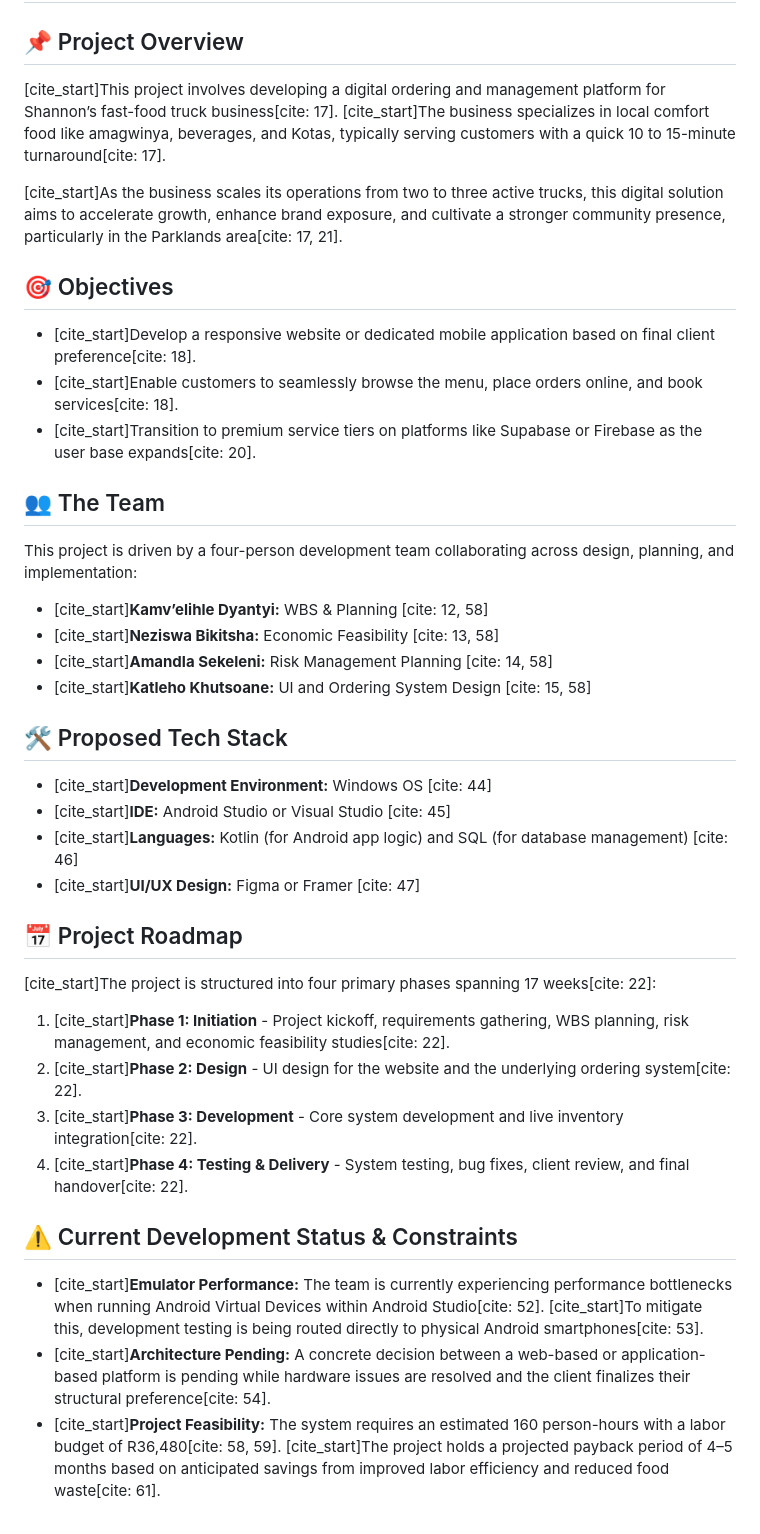
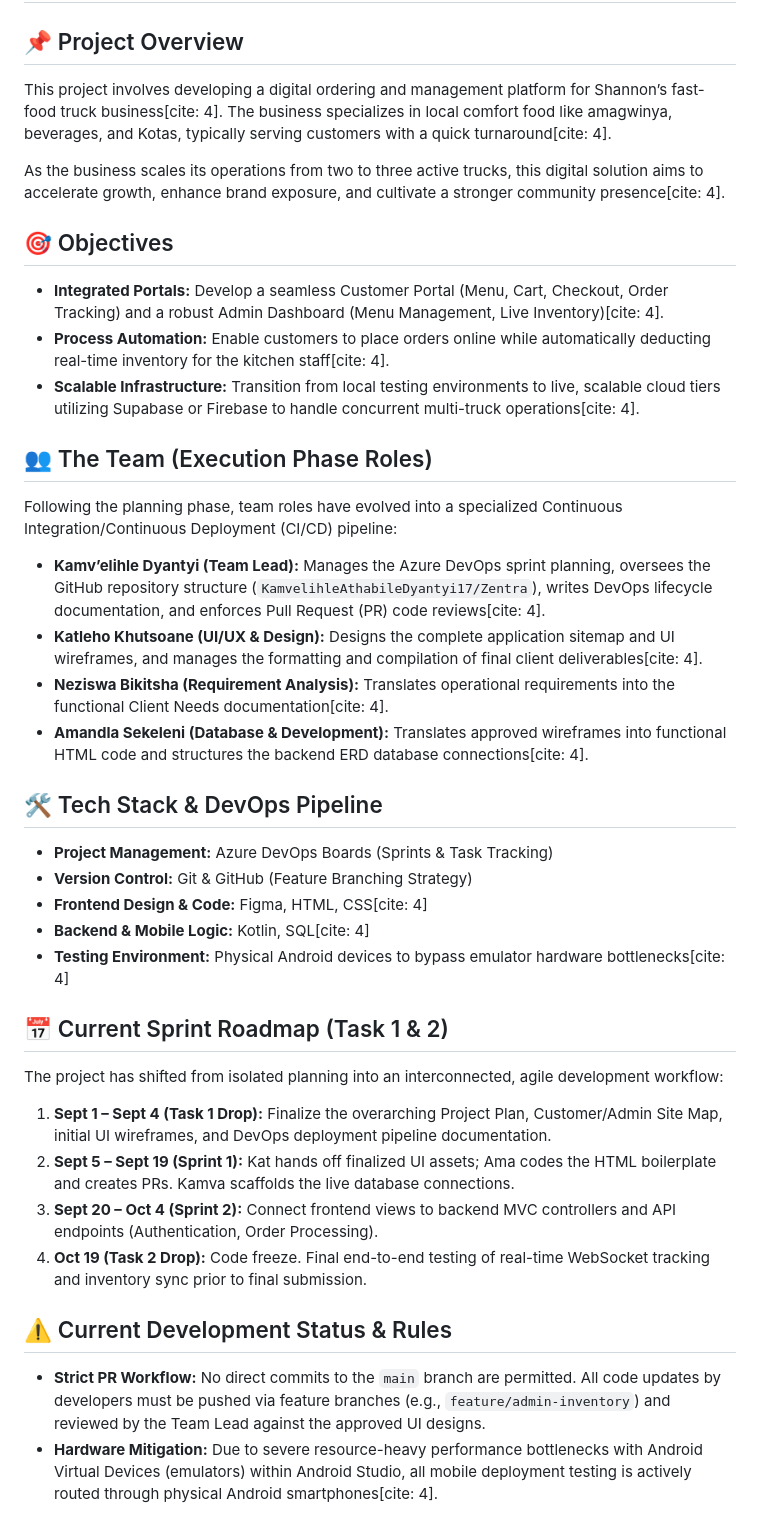
Before and after one commit to KamvelihleAthabileDyantyi17/Zentra, a Markdown page: README.md, the part around the change. Rendered like a GitHub page.

Commit message:
Revise project overview, team roles, and tech stack
Updated project details and team roles, refined tech stack, and clarified development status.

```diff
--- a/README.md
+++ b/README.md
@@ -1,36 +1,36 @@
 # Zentra Project: Shannon's Food Truck Digital Platform
 
 ## 📌 Project Overview
-[cite_start]This project involves developing a digital ordering and management platform for Shannon’s fast-food truck business[cite: 17]. [cite_start]The business specializes in local comfort food like amagwinya, beverages, and Kotas, typically serving customers with a quick 10 to 15-minute turnaround[cite: 17].
+This project involves developing a digital ordering and management platform for Shannon’s fast-food truck business[cite: 4]. The business specializes in local comfort food like amagwinya, beverages, and Kotas, typically serving customers with a quick turnaround[cite: 4].
 
-[cite_start]As the business scales its operations from two to three active trucks, this digital solution aims to accelerate growth, enhance brand exposure, and cultivate a stronger community presence, particularly in the Parklands area[cite: 17, 21].
+As the business scales its operations from two to three active trucks, this digital solution aims to accelerate growth, enhance brand exposure, and cultivate a stronger community presence[cite: 4].
 
 ## 🎯 Objectives
-* [cite_start]Develop a responsive website or dedicated mobile application based on final client preference[cite: 18].
-* [cite_start]Enable customers to seamlessly browse the menu, place orders online, and book services[cite: 18].
-* [cite_start]Transition to premium service tiers on platforms like Supabase or Firebase as the user base expands[cite: 20].
+* **Integrated Portals:** Develop a seamless Customer Portal (Menu, Cart, Checkout, Order Tracking) and a robust Admin Dashboard (Menu Management, Live Inventory)[cite: 4].
+* **Process Automation:** Enable customers to place orders online while automatically deducting real-time inventory for the kitchen staff[cite: 4].
+* **Scalable Infrastructure:** Transition from local testing environments to live, scalable cloud tiers utilizing Supabase or Firebase to handle concurrent multi-truck operations[cite: 4].
 
-## 👥 The Team
-This project is driven by a four-person development team collaborating across design, planning, and implementation:
-* [cite_start]**Kamv’elihle Dyantyi:** WBS & Planning [cite: 12, 58]
-* [cite_start]**Neziswa Bikitsha:** Economic Feasibility [cite: 13, 58]
-* [cite_start]**Amandla Sekeleni:** Risk Management Planning [cite: 14, 58]
-* [cite_start]**Katleho Khutsoane:** UI and Ordering System Design [cite: 15, 58]
+## 👥 The Team (Execution Phase Roles)
+Following the planning phase, team roles have evolved into a specialized Continuous Integration/Continuous Deployment (CI/CD) pipeline:
+* **Kamv’elihle Dyantyi (Team Lead):** Manages the Azure DevOps sprint planning, oversees the GitHub repository structure (`KamvelihleAthabileDyantyi17/Zentra`), writes DevOps lifecycle documentation, and enforces Pull Request (PR) code reviews[cite: 4].
+* **Katleho Khutsoane (UI/UX & Design):** Designs the complete application sitemap and UI wireframes, and manages the formatting and compilation of final client deliverables[cite: 4].
+* **Neziswa Bikitsha (Requirement Analysis):** Translates operational requirements into the functional Client Needs documentation[cite: 4].
+* **Amandla Sekeleni (Database & Development):** Translates approved wireframes into functional HTML code and structures the backend ERD database connections[cite: 4].
 
-## 🛠️ Proposed Tech Stack
-* [cite_start]**Development Environment:** Windows OS [cite: 44]
-* [cite_start]**IDE:** Android Studio or Visual Studio [cite: 45]
-* [cite_start]**Languages:** Kotlin (for Android app logic) and SQL (for database management) [cite: 46]
-* [cite_start]**UI/UX Design:** Figma or Framer [cite: 47]
+## 🛠️ Tech Stack & DevOps Pipeline
+* **Project Management:** Azure DevOps Boards (Sprints & Task Tracking)
+* **Version Control:** Git & GitHub (Feature Branching Strategy)
+* **Frontend Design & Code:** Figma, HTML, CSS[cite: 4]
+* **Backend & Mobile Logic:** Kotlin, SQL[cite: 4]
+* **Testing Environment:** Physical Android devices to bypass emulator hardware bottlenecks[cite: 4]
 
-## 📅 Project Roadmap
-[cite_start]The project is structured into four primary phases spanning 17 weeks[cite: 22]:
-1. [cite_start]**Phase 1: Initiation** - Project kickoff, requirements gathering, WBS planning, risk management, and economic feasibility studies[cite: 22].
-2. [cite_start]**Phase 2: Design** - UI design for the website and the underlying ordering system[cite: 22].
-3. [cite_start]**Phase 3: Development** - Core system development and live inventory integration[cite: 22].
-4. [cite_start]**Phase 4: Testing & Delivery** - System testing, bug fixes, client review, and final handover[cite: 22].
+## 📅 Current Sprint Roadmap (Task 1 & 2)
+The project has shifted from isolated planning into an interconnected, agile development workflow:
+1. **Sept 1 – Sept 4 (Task 1 Drop):** Finalize the overarching Project Plan, Customer/Admin Site Map, initial UI wireframes, and DevOps deployment pipeline documentation.
+2. **Sept 5 – Sept 19 (Sprint 1):** Kat hands off finalized UI assets; Ama codes the HTML boilerplate and creates PRs. Kamva scaffolds the live database connections.
+3. **Sept 20 – Oct 4 (Sprint 2):** Connect frontend views to backend MVC controllers and API endpoints (Authentication, Order Processing).
+4. **Oct 19 (Task 2 Drop):** Code freeze. Final end-to-end testing of real-time WebSocket tracking and inventory sync prior to final submission.
 
-## ⚠️ Current Development Status & Constraints
-* [cite_start]**Emulator Performance:** The team is currently experiencing performance bottlenecks when running Android Virtual Devices within Android Studio[cite: 52]. [cite_start]To mitigate this, development testing is being routed directly to physical Android smartphones[cite: 53].
-* [cite_start]**Architecture Pending:** A concrete decision between a web-based or application-based platform is pending while hardware issues are resolved and the client finalizes their structural preference[cite: 54].
-* [cite_start]**Project Feasibility:** The system requires an estimated 160 person-hours with a labor budget of R36,480[cite: 58, 59]. [cite_start]The project holds a projected payback period of 4–5 months based on anticipated savings from improved labor efficiency and reduced food waste[cite: 61].
+## ⚠️ Current Development Status & Rules
+* **Strict PR Workflow:** No direct commits to the `main` branch are permitted. All code updates by developers must be pushed via feature branches (e.g., `feature/admin-inventory`) and reviewed by the Team Lead against the approved UI designs.
+* **Hardware Mitigation:** Due to severe resource-heavy performance bottlenecks with Android Virtual Devices (emulators) within Android Studio, all mobile deployment testing is actively routed through physical Android smartphones[cite: 4].
```
